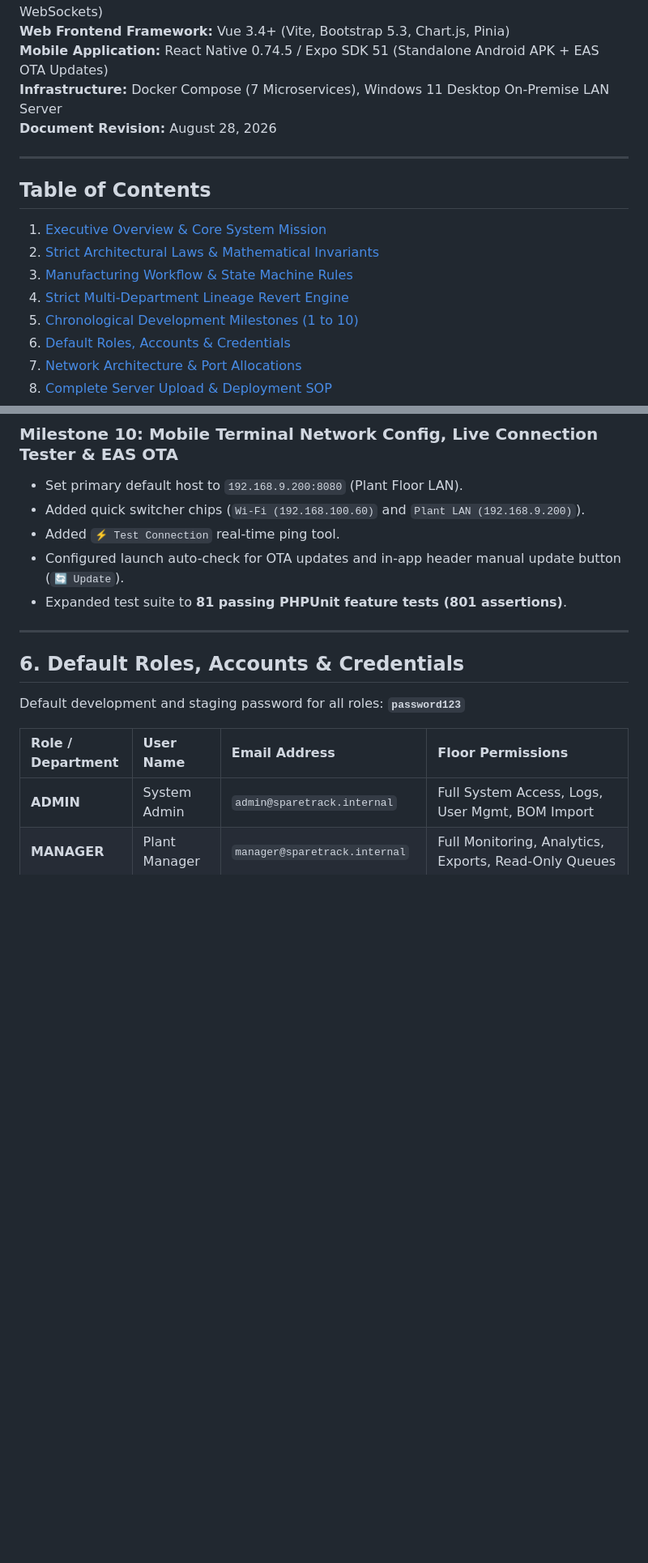
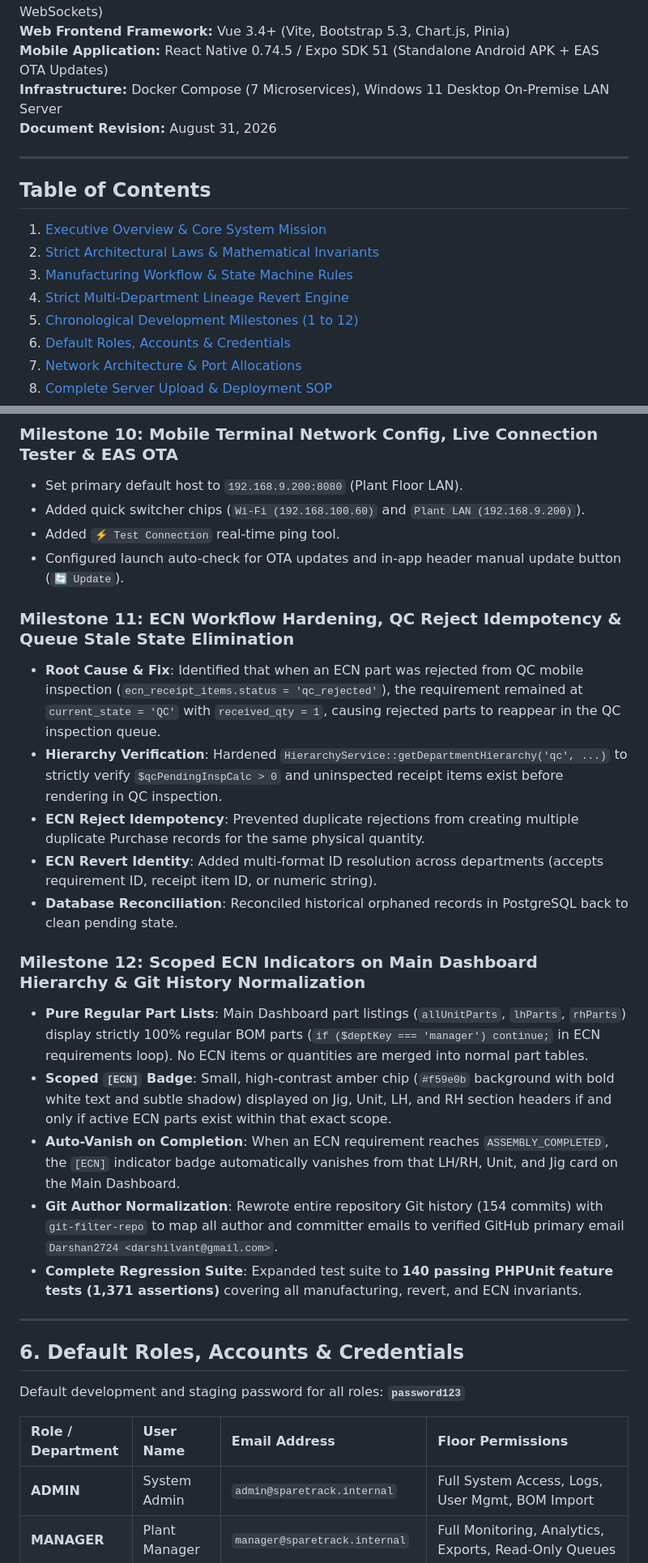
Before and after one commit to Darshan2724/Spare-Part-Tracking_FAA, a Markdown page: PROJECT_CONTEXT_SUMMARY.md, 2 parts joined by grey strips. Shown at 81% size. GitHub-like rendering; blank space fills up the shorter version.

Commit message:
docs: update PROJECT_CONTEXT_SUMMARY.md with Milestones 11 & 12

```diff
--- a/PROJECT_CONTEXT_SUMMARY.md
+++ b/PROJECT_CONTEXT_SUMMARY.md
@@ -7,7 +7,7 @@
 **Web Frontend Framework:** Vue 3.4+ (Vite, Bootstrap 5.3, Chart.js, Pinia)
 **Mobile Application:** React Native 0.74.5 / Expo SDK 51 (Standalone Android APK + EAS OTA Updates)
 **Infrastructure:** Docker Compose (7 Microservices), Windows 11 Desktop On-Premise LAN Server
-**Document Revision:** August 28, 2026
+**Document Revision:** August 31, 2026
 
 ---
 
@@ -16,7 +16,7 @@
 2. [Strict Architectural Laws & Mathematical Invariants](#2-strict-architectural-laws--mathematical-invariants)
 3. [Manufacturing Workflow & State Machine Rules](#3-manufacturing-workflow--state-machine-rules)
 4. [Strict Multi-Department Lineage Revert Engine](#4-strict-multi-department-lineage-revert-engine)
-5. [Chronological Development Milestones (1 to 10)](#5-chronological-development-milestones-1-to-10)
+5. [Chronological Development Milestones (1 to 12)](#5-chronological-development-milestones-1-to-12)
 6. [Default Roles, Accounts & Credentials](#6-default-roles-accounts--credentials)
 7. [Network Architecture & Port Allocations](#7-network-architecture--port-allocations)
 8. [Complete Server Upload & Deployment SOP](#8-complete-server-upload--deployment-sop)
@@ -190,7 +190,20 @@ SpareTrack implements a reverse-lineage state machine (`WorkflowRevertController
 * Added quick switcher chips (`Wi-Fi (192.168.100.60)` and `Plant LAN (192.168.9.200)`).
 * Added `⚡ Test Connection` real-time ping tool.
 * Configured launch auto-check for OTA updates and in-app header manual update button (`🔄 Update`).
-* Expanded test suite to **81 passing PHPUnit feature tests (801 assertions)**.
+
+### Milestone 11: ECN Workflow Hardening, QC Reject Idempotency & Queue Stale State Elimination
+* **Root Cause & Fix**: Identified that when an ECN part was rejected from QC mobile inspection (`ecn_receipt_items.status = 'qc_rejected'`), the requirement remained at `current_state = 'QC'` with `received_qty = 1`, causing rejected parts to reappear in the QC inspection queue.
+* **Hierarchy Verification**: Hardened `HierarchyService::getDepartmentHierarchy('qc', ...)` to strictly verify `$qcPendingInspCalc > 0` and uninspected receipt items exist before rendering in QC inspection.
+* **ECN Reject Idempotency**: Prevented duplicate rejections from creating multiple duplicate Purchase records for the same physical quantity.
+* **ECN Revert Identity**: Added multi-format ID resolution across departments (accepts requirement ID, receipt item ID, or numeric string).
+* **Database Reconciliation**: Reconciled historical orphaned records in PostgreSQL back to clean pending state.
+
+### Milestone 12: Scoped ECN Indicators on Main Dashboard Hierarchy & Git History Normalization
+* **Pure Regular Part Lists**: Main Dashboard part listings (`allUnitParts`, `lhParts`, `rhParts`) display strictly 100% regular BOM parts (`if ($deptKey === 'manager') continue;` in ECN requirements loop). No ECN items or quantities are merged into normal part tables.
+* **Scoped `[ECN]` Badge**: Small, high-contrast amber chip (`#f59e0b` background with bold white text and subtle shadow) displayed on Jig, Unit, LH, and RH section headers if and only if active ECN parts exist within that exact scope.
+* **Auto-Vanish on Completion**: When an ECN requirement reaches `ASSEMBLY_COMPLETED`, the `[ECN]` indicator badge automatically vanishes from that LH/RH, Unit, and Jig card on the Main Dashboard.
+* **Git Author Normalization**: Rewrote entire repository Git history (154 commits) with `git-filter-repo` to map all author and committer emails to verified GitHub primary email `Darshan2724 <darshilvant@gmail.com>`.
+* **Complete Regression Suite**: Expanded test suite to **140 passing PHPUnit feature tests (1,371 assertions)** covering all manufacturing, revert, and ECN invariants.
 
 ---
 
```
